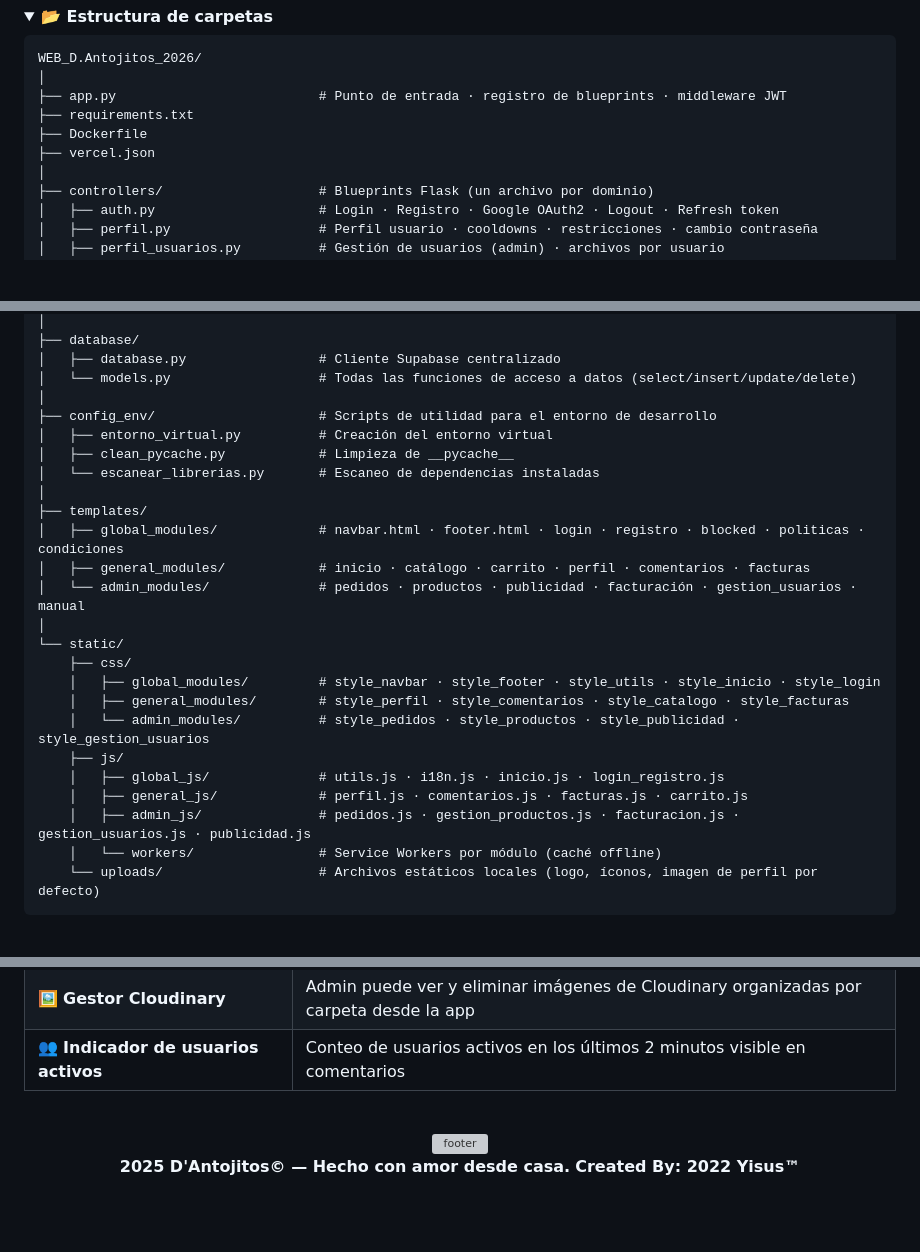
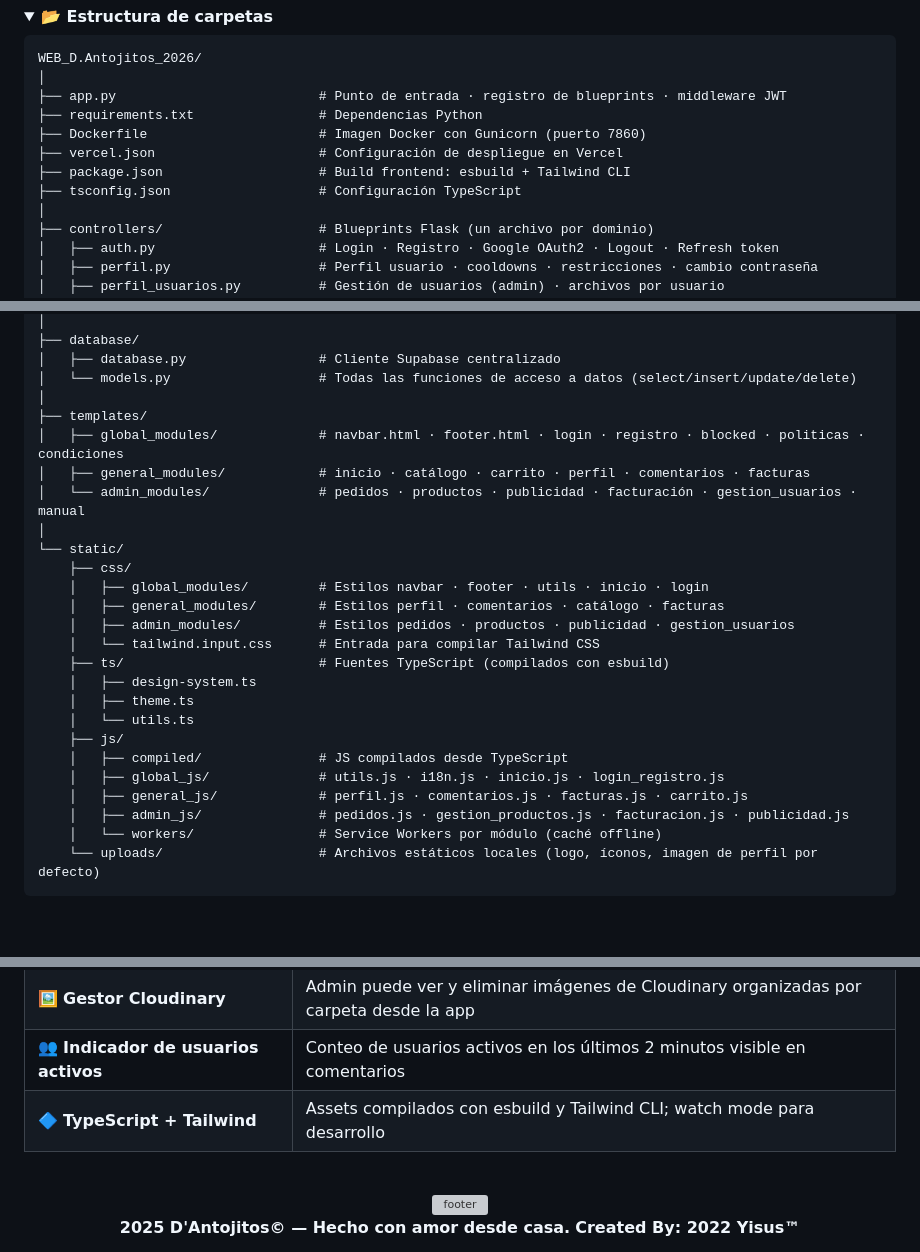
Before and after one commit to 19Yisus22/WEB_D.ANTOJITOS-VS_2026, a Markdown page: README.md, 3 parts joined by grey strips. Drawn GitHub-style; folded sections open; blank space fills up the shorter version; grey boxes are pictures that could not be loaded.

````diff
--- a/README.md
+++ b/README.md
@@ -393,9 +394,11 @@ flowchart TD
 WEB_D.Antojitos_2026/
 │
 ├── app.py                          # Punto de entrada · registro de blueprints · middleware JWT
-├── requirements.txt
-├── Dockerfile
-├── vercel.json
+├── requirements.txt                # Dependencias Python
+├── Dockerfile                      # Imagen Docker con Gunicorn (puerto 7860)
+├── vercel.json                     # Configuración de despliegue en Vercel
+├── package.json                    # Build frontend: esbuild + Tailwind CLI
+├── tsconfig.json                   # Configuración TypeScript
 │
 ├── controllers/                    # Blueprints Flask (un archivo por dominio)
 │   ├── auth.py                     # Login · Registro · Google OAuth2 · Logout · Refresh token
@@ -424,11 +427,6 @@ WEB_D.Antojitos_2026/
 │   ├── database.py                 # Cliente Supabase centralizado
 │   └── models.py                   # Todas las funciones de acceso a datos (select/insert/update/delete)
 │
-├── config_env/                     # Scripts de utilidad para el entorno de desarrollo
-│   ├── entorno_virtual.py          # Creación del entorno virtual
-│   ├── clean_pycache.py            # Limpieza de __pycache__
-│   └── escanear_librerias.py       # Escaneo de dependencias instaladas
-│
 ├── templates/
 │   ├── global_modules/             # navbar.html · footer.html · login · registro · blocked · politicas · condiciones
 │   ├── general_modules/            # inicio · catálogo · carrito · perfil · comentarios · facturas
@@ -436,13 +434,19 @@ WEB_D.Antojitos_2026/
 │
 └── static/
     ├── css/
-    │   ├── global_modules/         # style_navbar · style_footer · style_utils · style_inicio · style_login
-    │   ├── general_modules/        # style_perfil · style_comentarios · style_catalogo · style_facturas
-    │   └── admin_modules/          # style_pedidos · style_productos · style_publicidad · style_gestion_usuarios
+    │   ├── global_modules/         # Estilos navbar · footer · utils · inicio · login
+    │   ├── general_modules/        # Estilos perfil · comentarios · catálogo · facturas
+    │   ├── admin_modules/          # Estilos pedidos · productos · publicidad · gestion_usuarios
+    │   └── tailwind.input.css      # Entrada para compilar Tailwind CSS
+    ├── ts/                         # Fuentes TypeScript (compilados con esbuild)
+    │   ├── design-system.ts
+    │   ├── theme.ts
+    │   └── utils.ts
     ├── js/
+    │   ├── compiled/               # JS compilados desde TypeScript
     │   ├── global_js/              # utils.js · i18n.js · inicio.js · login_registro.js
     │   ├── general_js/             # perfil.js · comentarios.js · facturas.js · carrito.js
-    │   ├── admin_js/               # pedidos.js · gestion_productos.js · facturacion.js · gestion_usuarios.js · publicidad.js
+    │   ├── admin_js/               # pedidos.js · gestion_productos.js · facturacion.js · publicidad.js
     │   └── workers/                # Service Workers por módulo (caché offline)
     └── uploads/                    # Archivos estáticos locales (logo, íconos, imagen de perfil por defecto)
 ```
@@ -716,6 +783,7 @@ La aplicación incluye soporte completo para **Español (ES)** e **Inglés (EN)*
 | 🔝 **Scroll to top** | Barra de progreso de lectura global |
 | 🖼️ **Gestor Cloudinary** | Admin puede ver y eliminar imágenes de Cloudinary organizadas por carpeta desde la app |
 | 👥 **Indicador de usuarios activos** | Conteo de usuarios activos en los últimos 2 minutos visible en comentarios |
+| 🔷 **TypeScript + Tailwind** | Assets compilados con esbuild y Tailwind CLI; watch mode para desarrollo |
 
 <br/>
 
````
Also changed, not shown: other parts of README.md (+102 -38 lines).
